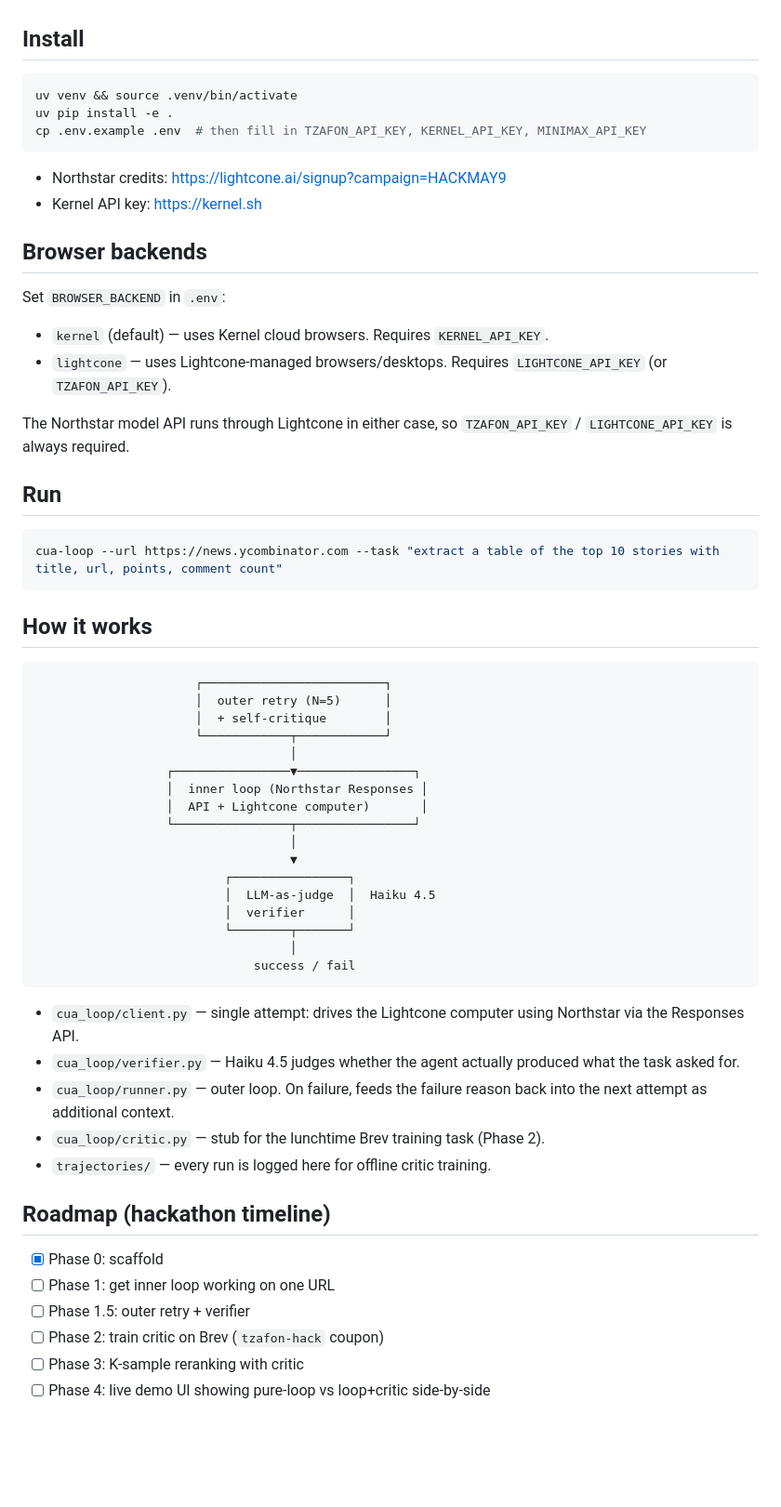
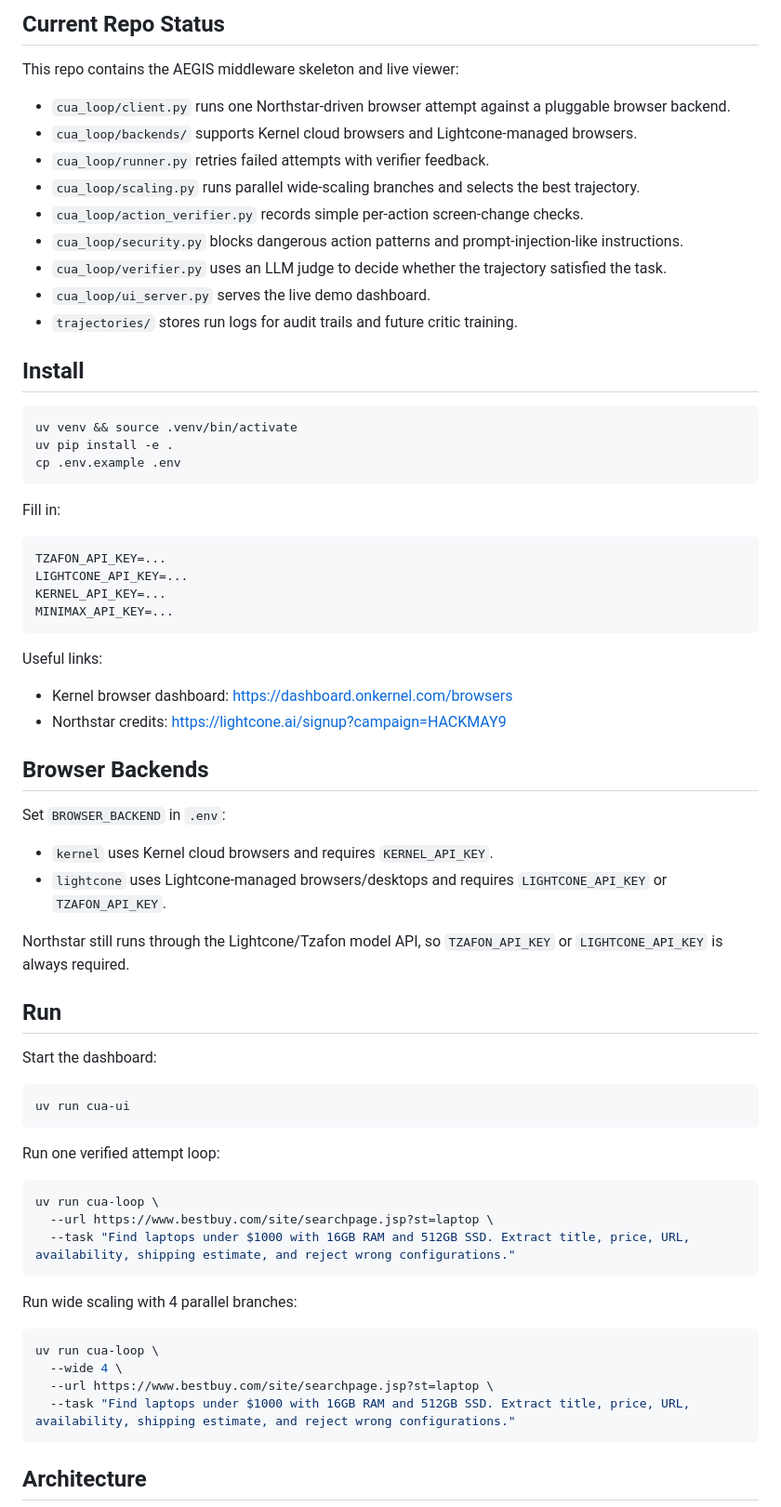
Before and after one commit to xb1g/cua, a Markdown page: README.md, the part around one of its changes. Shown at 93% size. Drawn GitHub-style; blank space fills up the shorter version.

````diff
--- a/README.md
+++ b/README.md
@@ -12,68 +53,72 @@ generate, and you get a measurable win at inference time.
+## Current Repo Status
+
+This repo contains the AEGIS middleware skeleton and live viewer:
+
+- `cua_loop/client.py` runs one Northstar-driven browser attempt against a pluggable browser backend.
+- `cua_loop/backends/` supports Kernel cloud browsers and Lightcone-managed browsers.
+- `cua_loop/runner.py` retries failed attempts with verifier feedback.
+- `cua_loop/scaling.py` runs parallel wide-scaling branches and selects the best trajectory.
+- `cua_loop/action_verifier.py` records simple per-action screen-change checks.
+- `cua_loop/security.py` blocks dangerous action patterns and prompt-injection-like instructions.
+- `cua_loop/verifier.py` uses an LLM judge to decide whether the trajectory satisfied the task.
+- `cua_loop/ui_server.py` serves the live demo dashboard.
+- `trajectories/` stores run logs for audit trails and future critic training.
 
 ## Install
 
 ```bash
 uv venv && source .venv/bin/activate
 uv pip install -e .
-cp .env.example .env  # then fill in TZAFON_API_KEY, KERNEL_API_KEY, MINIMAX_API_KEY
+cp .env.example .env
 ```
 
+Fill in:
+
+```bash
+TZAFON_API_KEY=...
+LIGHTCONE_API_KEY=...
+KERNEL_API_KEY=...
+MINIMAX_API_KEY=...
+```
+
+Useful links:
+
+- Kernel browser dashboard: https://dashboard.onkernel.com/browsers
 - Northstar credits: https://lightcone.ai/signup?campaign=HACKMAY9
-- Kernel API key: https://kernel.sh
 
-## Browser backends
+## Browser Backends
 
 Set `BROWSER_BACKEND` in `.env`:
 
-- `kernel` (default) — uses Kernel cloud browsers. Requires `KERNEL_API_KEY`.
-- `lightcone` — uses Lightcone-managed browsers/desktops. Requires `LIGHTCONE_API_KEY` (or `TZAFON_API_KEY`).
+- `kernel` uses Kernel cloud browsers and requires `KERNEL_API_KEY`.
+- `lightcone` uses Lightcone-managed browsers/desktops and requires `LIGHTCONE_API_KEY` or `TZAFON_API_KEY`.
 
-The Northstar model API runs through Lightcone in either case, so
-`TZAFON_API_KEY` / `LIGHTCONE_API_KEY` is always required.
+Northstar still runs through the Lightcone/Tzafon model API, so `TZAFON_API_KEY` or `LIGHTCONE_API_KEY` is always required.
 
 ## Run
 
+Start the dashboard:
+
 ```bash
-cua-loop --url https://news.ycombinator.com --task "extract a table of the top 10 stories with title, url, points, comment count"
+uv run cua-ui
 ```
 
-## How it works
+Run one verified attempt loop:
 
-```
-                      ┌─────────────────────────┐
-                      │  outer retry (N=5)      │
-                      │  + self-critique        │
-                      └────────────┬────────────┘
-                                   │
-                  ┌────────────────▼────────────────┐
-                  │  inner loop (Northstar Responses │
-                  │  API + Lightcone computer)       │
-                  └────────────────┬────────────────┘
-                                   │
-                                   ▼
-                          ┌────────────────┐
-                          │  LLM-as-judge  │  Haiku 4.5
-                          │  verifier      │
-                          └────────┬───────┘
-                                   │
-                              success / fail
+```bash
+uv run cua-loop \
+  --url https://www.bestbuy.com/site/searchpage.jsp?st=laptop \
+  --task "Find laptops under $1000 with 16GB RAM and 512GB SSD. Extract title, price, URL, availability, shipping estimate, and reject wrong configurations."
 ```
 
-- `cua_loop/client.py` — single attempt: drives the Lightcone computer using
-  Northstar via the Responses API.
-- `cua_loop/verifier.py` — Haiku 4.5 judges whether the agent actually produced
-  what the task asked for.
-- `cua_loop/runner.py` — outer loop. On failure, feeds the failure reason back
-  into the next attempt as additional context.
-- `cua_loop/critic.py` — stub for the lunchtime Brev training task (Phase 2).
-- `trajectories/` — every run is logged here for offline critic training.
+Run wide scaling with 4 parallel branches:
 
-## Roadmap (hackathon timeline)
+```bash
+uv run cua-loop \
+  --wide 4 \
+  --url https://www.bestbuy.com/site/searchpage.jsp?st=laptop \
+  --task "Find laptops under $1000 with 16GB RAM and 512GB SSD. Extract title, price, URL, availability, shipping estimate, and reject wrong configurations."
+```
 
-- [x] Phase 0: scaffold
-- [ ] Phase 1: get inner loop working on one URL
-- [ ] Phase 1.5: outer retry + verifier
-- [ ] Phase 2: train critic on Brev (`tzafon-hack` coupon)
-- [ ] Phase 3: K-sample reranking with critic
-- [ ] Phase 4: live demo UI showing pure-loop vs loop+critic side-by-side
+## Architecture
 
````
Also changed, not shown: other parts of README.md (+99 -10 lines).
